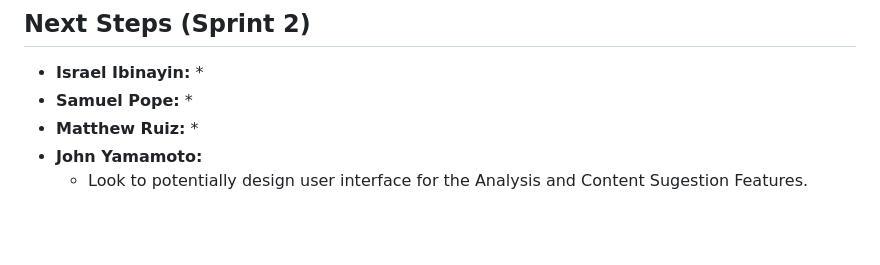
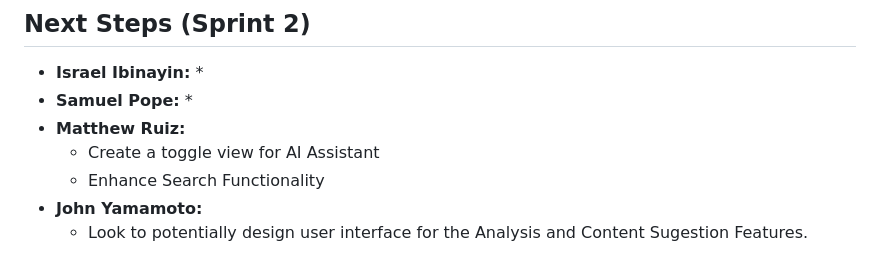
Before and after one commit to sjpope/FlowNote, a Markdown page: README.md, the part around the change. Drawn GitHub-style; blank space fills up the shorter version.

Commit message:
Updating my next steps in README for Sprint 2

```diff
--- a/README.md
+++ b/README.md
@@ -128,7 +128,8 @@ We are a team of Texas State University students developing this project as part
 * **Samuel Pope:**
     *
 * **Matthew Ruiz:**
-    *
+    * Create a toggle view for AI Assistant
+    * Enhance Search Functionality
 * **John Yamamoto:**
     * Look to potentially design user interface for the Analysis and Content Sugestion Features.
 
```
